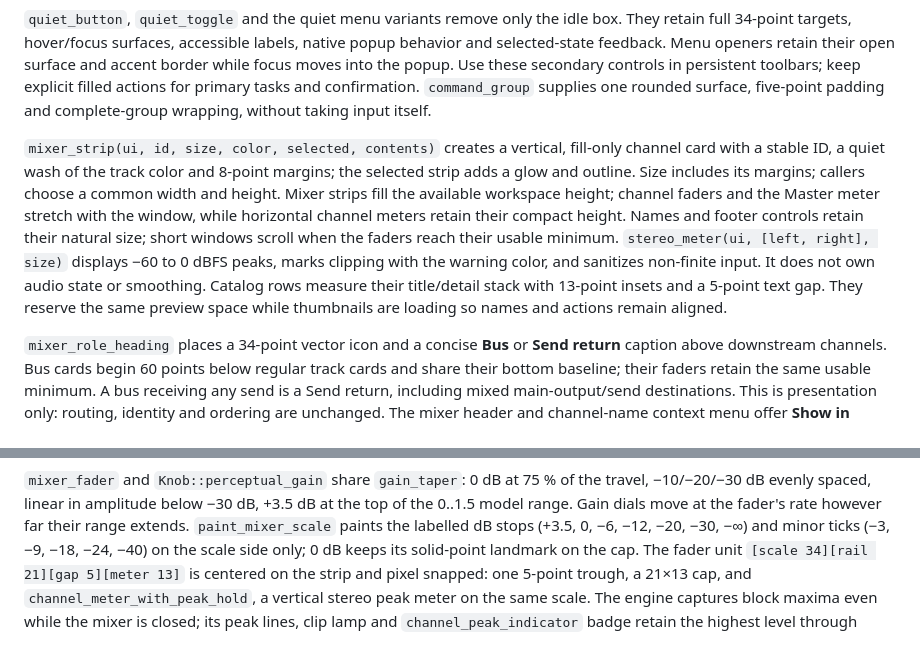
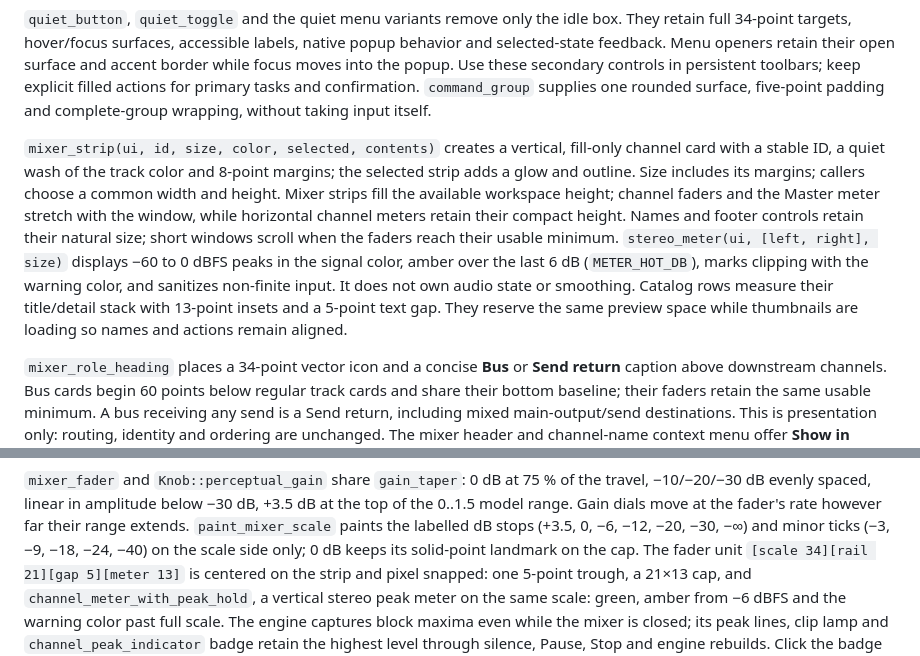
Before and after one commit to protocodus/rill-daw, a Markdown page: docs/UI.md, 2 parts joined by grey strips. Rendered like a GitHub page.

```diff
--- a/docs/UI.md
+++ b/docs/UI.md
@@ -691,7 +691,7 @@ in persistent toolbars; keep explicit filled actions for primary tasks and
 confirmation. `command_group` supplies one rounded surface, five-point padding
 and complete-group wrapping, without taking input itself.
 
-`mixer_strip(ui, id, size, color, selected, contents)` creates a vertical, fill-only channel card with a stable ID, a quiet wash of the track color and 8-point margins; the selected strip adds a glow and outline. Size includes its margins; callers choose a common width and height. Mixer strips fill the available workspace height; channel faders and the Master meter stretch with the window, while horizontal channel meters retain their compact height. Names and footer controls retain their natural size; short windows scroll when the faders reach their usable minimum. `stereo_meter(ui, [left, right], size)` displays −60 to 0 dBFS peaks, marks clipping with the warning color, and sanitizes non-finite input. It does not own audio state or smoothing. Catalog rows measure their title/detail stack with 13-point insets and a 5-point text gap. They reserve the same preview space while thumbnails are loading so names and actions remain aligned.
+`mixer_strip(ui, id, size, color, selected, contents)` creates a vertical, fill-only channel card with a stable ID, a quiet wash of the track color and 8-point margins; the selected strip adds a glow and outline. Size includes its margins; callers choose a common width and height. Mixer strips fill the available workspace height; channel faders and the Master meter stretch with the window, while horizontal channel meters retain their compact height. Names and footer controls retain their natural size; short windows scroll when the faders reach their usable minimum. `stereo_meter(ui, [left, right], size)` displays −60 to 0 dBFS peaks in the signal color, amber over the last 6 dB (`METER_HOT_DB`), marks clipping with the warning color, and sanitizes non-finite input. It does not own audio state or smoothing. Catalog rows measure their title/detail stack with 13-point insets and a 5-point text gap. They reserve the same preview space while thumbnails are loading so names and actions remain aligned.
 
 `mixer_role_heading` places a 34-point vector icon and a concise **Bus** or
 **Send return** caption above downstream channels. Bus cards begin 60 points
@@ -952,7 +954,8 @@ their range extends. `paint_mixer_scale` paints the labelled dB stops (+3.5, 0,
 only; 0 dB keeps its solid-point landmark on the cap. The fader unit
 `[scale 34][rail 21][gap 5][meter 13]` is centered on the strip and pixel
 snapped: one 5-point trough, a 21×13 cap, and `channel_meter_with_peak_hold`, a
-vertical stereo peak meter on the same scale. The engine captures block maxima
+vertical stereo peak meter on the same scale: green, amber from −6 dBFS and the
+warning color past full scale. The engine captures block maxima
 even while the mixer is closed; its peak lines, clip lamp and
 `channel_peak_indicator` badge retain the highest level through silence, Pause,
 Stop and engine rebuilds. Click the badge or meter to reset only that channel's
```
Also changed, not shown: other parts of docs/UI.md (+7 -1 lines), docs/E2E.md (+4 -1 lines), docs/assets/ui-gallery/mixer-dark.png, docs/assets/ui-gallery/mixer-light.png, 11 other files.
